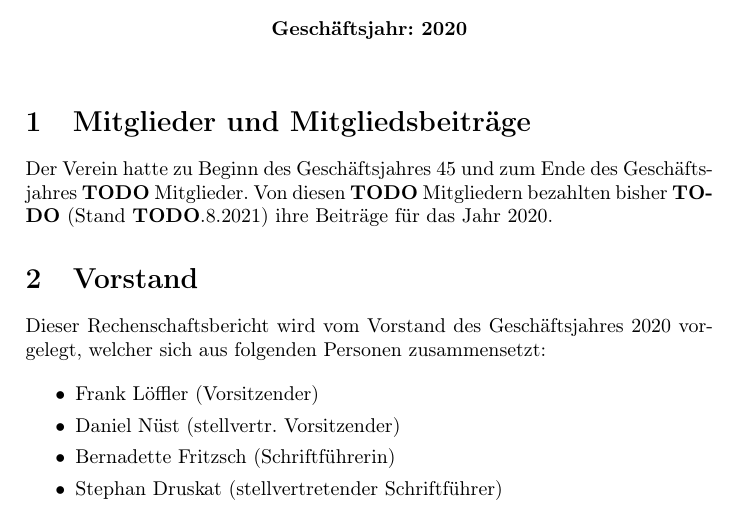
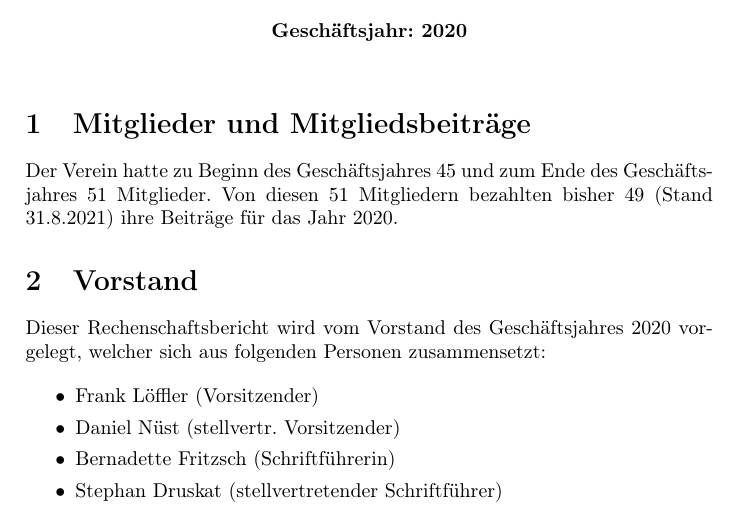
Before and after one commit to DE-RSE/berichte, a LaTeX document (Jahresberichte/2020/rechenschaftsbericht.tex): part of page 1 of 4, cut so that both start at the same text. Compiled offline with pdfLaTeX.

Commit message:
added numbers

```diff
--- a/Jahresberichte/2020/rechenschaftsbericht.tex
+++ b/Jahresberichte/2020/rechenschaftsbericht.tex
@@ -14,7 +14,7 @@
 
 \section{Mitglieder und Mitgliedsbeiträge}
 
-Der Verein hatte zu Beginn des Geschäftsjahres 45 und zum Ende des Geschäftsjahres \textbf{TODO} Mitglieder. Von diesen \textbf{TODO} Mitgliedern bezahlten bisher \textbf{TODO} (Stand  \textbf{TODO}.8.2021) ihre Beiträge für das Jahr 2020.
+Der Verein hatte zu Beginn des Geschäftsjahres 45 und zum Ende des Geschäftsjahres 51 Mitglieder. Von diesen 51 Mitgliedern bezahlten bisher 49 (Stand  31.8.2021) ihre Beiträge für das Jahr 2020.
 
 \section{Vorstand}
 
```
